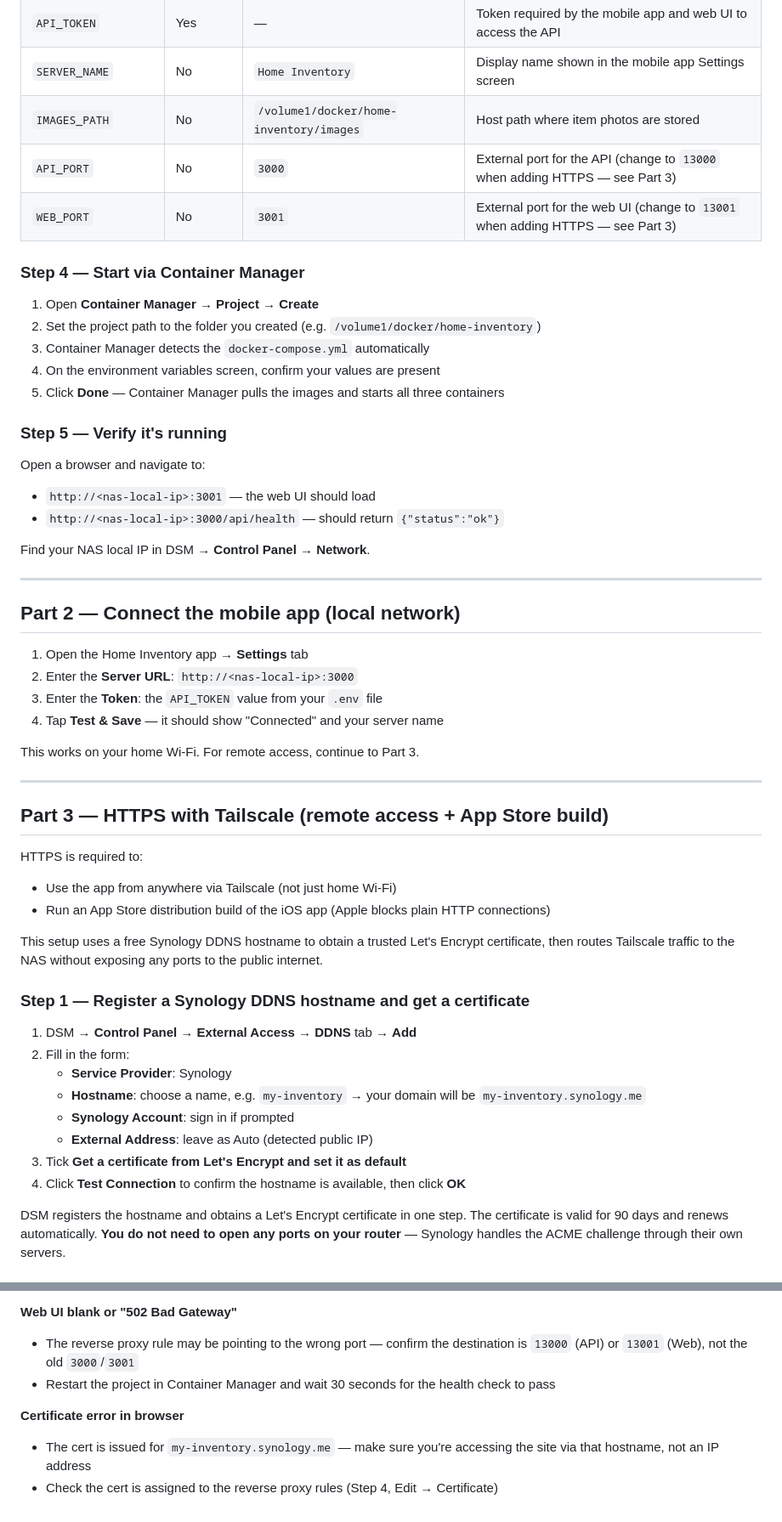
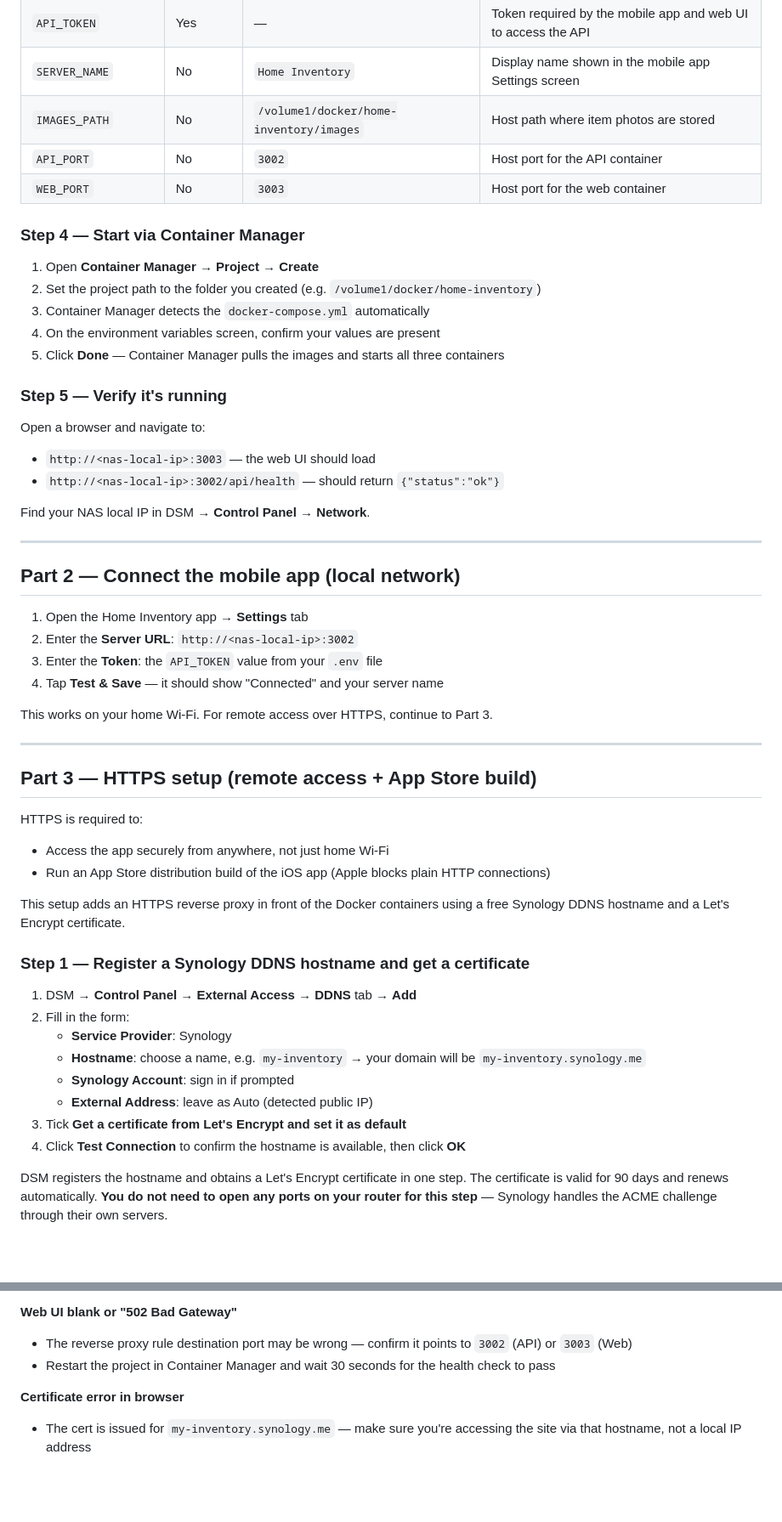
Before and after one commit to davideclark/home-inventory, a Markdown page: docs/synology-setup.md, 2 parts joined by grey strips. Shown at 85% size. Rendered like a GitHub page; blank space fills up the shorter version.

```diff
--- a/docs/synology-setup.md
+++ b/docs/synology-setup.md
@@ -106,8 +107,8 @@ IMAGES_PATH=/volume1/docker/home-inventory/images
 | `API_TOKEN` | Yes | — | Token required by the mobile app and web UI to access the API |
 | `SERVER_NAME` | No | `Home Inventory` | Display name shown in the mobile app Settings screen |
 | `IMAGES_PATH` | No | `/volume1/docker/home-inventory/images` | Host path where item photos are stored |
-| `API_PORT` | No | `3000` | External port for the API (change to `13000` when adding HTTPS — see Part 3) |
-| `WEB_PORT` | No | `3001` | External port for the web UI (change to `13001` when adding HTTPS — see Part 3) |
+| `API_PORT` | No | `3002` | Host port for the API container |
+| `WEB_PORT` | No | `3003` | Host port for the web container |
 
 ### Step 4 — Start via Container Manager
 
@@ -121,8 +122,8 @@ IMAGES_PATH=/volume1/docker/home-inventory/images
 
 Open a browser and navigate to:
 
-- `http://<nas-local-ip>:3001` — the web UI should load
-- `http://<nas-local-ip>:3000/api/health` — should return `{"status":"ok"}`
+- `http://<nas-local-ip>:3003` — the web UI should load
+- `http://<nas-local-ip>:3002/api/health` — should return `{"status":"ok"}`
 
 Find your NAS local IP in DSM → **Control Panel** → **Network**.
 
@@ -131,21 +132,21 @@ Find your NAS local IP in DSM → **Control Panel** → **Network**.
 ## Part 2 — Connect the mobile app (local network)
 
 1. Open the Home Inventory app → **Settings** tab
-2. Enter the **Server URL**: `http://<nas-local-ip>:3000`
+2. Enter the **Server URL**: `http://<nas-local-ip>:3002`
 3. Enter the **Token**: the `API_TOKEN` value from your `.env` file
 4. Tap **Test & Save** — it should show "Connected" and your server name
 
-This works on your home Wi-Fi. For remote access, continue to Part 3.
+This works on your home Wi-Fi. For remote access over HTTPS, continue to Part 3.
 
 ---
 
-## Part 3 — HTTPS with Tailscale (remote access + App Store build)
+## Part 3 — HTTPS setup (remote access + App Store build)
 
 HTTPS is required to:
-- Use the app from anywhere via Tailscale (not just home Wi-Fi)
+- Access the app securely from anywhere, not just home Wi-Fi
 - Run an App Store distribution build of the iOS app (Apple blocks plain HTTP connections)
 
-This setup uses a free Synology DDNS hostname to obtain a trusted Let's Encrypt certificate, then routes Tailscale traffic to the NAS without exposing any ports to the public internet.
+This setup adds an HTTPS reverse proxy in front of the Docker containers using a free Synology DDNS hostname and a Let's Encrypt certificate.
 
 ### Step 1 — Register a Synology DDNS hostname and get a certificate
 
@@ -158,5 +159,5 @@ This setup uses a free Synology DDNS hostname to obtain a trusted Let's Encrypt
 3. Tick **Get a certificate from Let's Encrypt and set it as default**
 4. Click **Test Connection** to confirm the hostname is available, then click **OK**
 
-DSM registers the hostname and obtains a Let's Encrypt certificate in one step. The certificate is valid for 90 days and renews automatically. **You do not need to open any ports on your router** — Synology handles the ACME challenge through their own servers.
+DSM registers the hostname and obtains a Let's Encrypt certificate in one step. The certificate is valid for 90 days and renews automatically. **You do not need to open any ports on your router for this step** — Synology handles the ACME challenge through their own servers.
 
@@ -267,8 +249,7 @@ Tailscale IPs are stable and don't change unless you remove and re-add the machi
 
 **Web UI blank or "502 Bad Gateway"**
-- The reverse proxy rule may be pointing to the wrong port — confirm the destination is `13000` (API) or `13001` (Web), not the old `3000`/`3001`
+- The reverse proxy rule destination port may be wrong — confirm it points to `3002` (API) or `3003` (Web)
 - Restart the project in Container Manager and wait 30 seconds for the health check to pass
 
 **Certificate error in browser**
-- The cert is issued for `my-inventory.synology.me` — make sure you're accessing the site via that hostname, not an IP address
-- Check the cert is assigned to the reverse proxy rules (Step 4, Edit → Certificate)
+- The cert is issued for `my-inventory.synology.me` — make sure you're accessing the site via that hostname, not a local IP address
```
Also changed, not shown: other parts of docs/synology-setup.md (+24 -42 lines).
